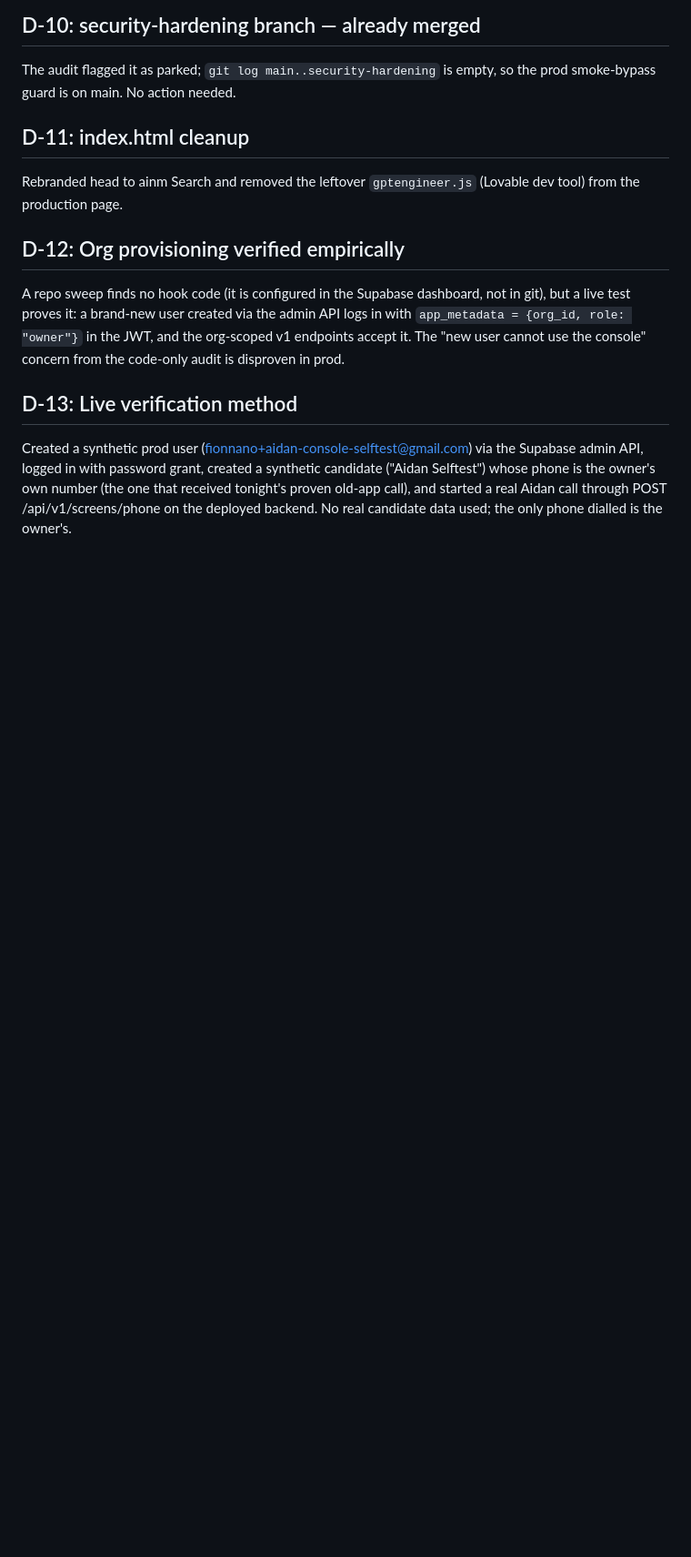
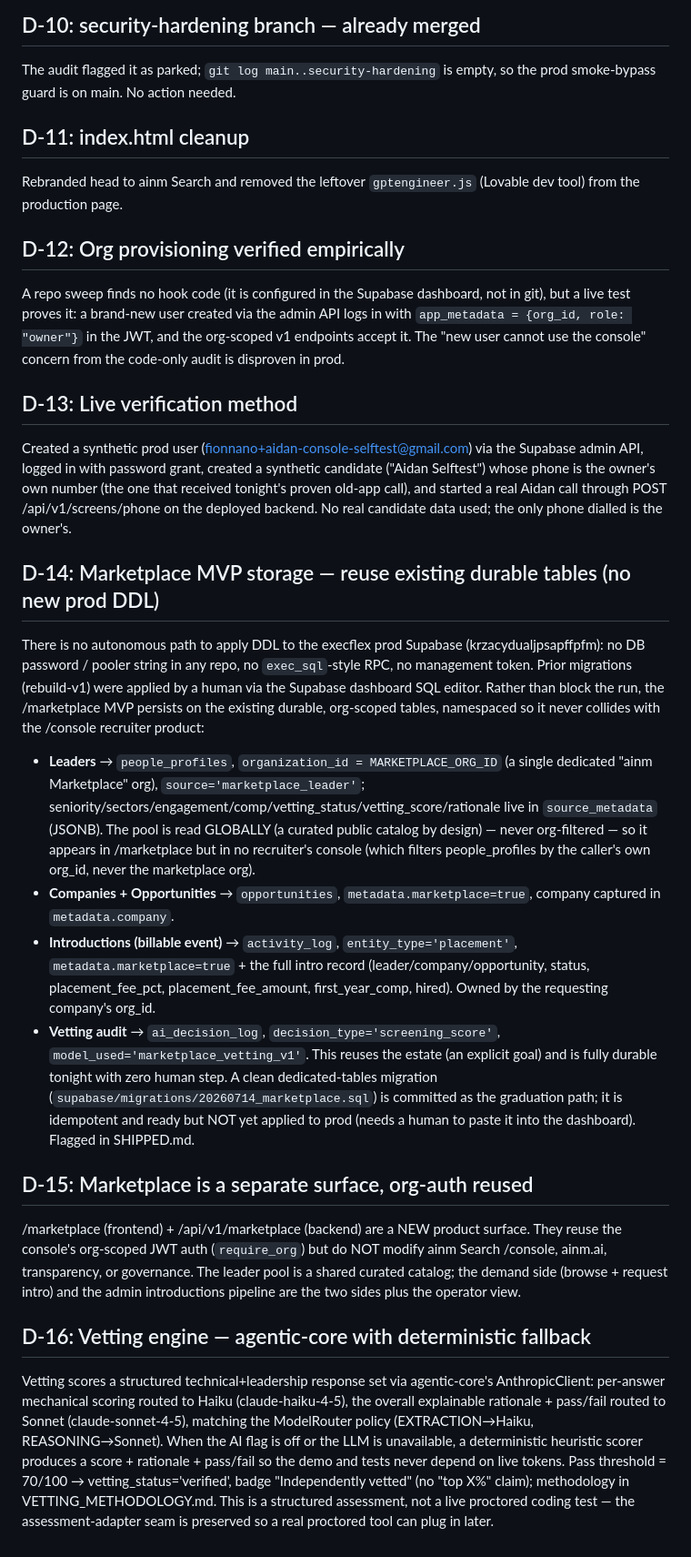
Before and after one commit to fionnano/execflex-backend, a Markdown page: DECISIONS.md, the part around the change. Shown at 91% size. GitHub-like rendering; blank space fills up the shorter version.

Commit message:
docs: D-14..D-16 marketplace storage/auth/vetting decisions
Co-Authored-By: Claude Fable 5 <noreply@anthropic.com>

```diff
--- a/DECISIONS.md
+++ b/DECISIONS.md
@@ -87,3 +87,51 @@ candidate ("Aidan Selftest") whose phone is the owner's own number (the one
 that received tonight's proven old-app call), and started a real Aidan call
 through POST /api/v1/screens/phone on the deployed backend. No real candidate
 data used; the only phone dialled is the owner's.
+
+## D-14: Marketplace MVP storage — reuse existing durable tables (no new prod DDL)
+There is no autonomous path to apply DDL to the execflex prod Supabase
+(krzacydualjpsapffpfm): no DB password / pooler string in any repo, no
+`exec_sql`-style RPC, no management token. Prior migrations (rebuild-v1) were
+applied by a human via the Supabase dashboard SQL editor. Rather than block the
+run, the /marketplace MVP persists on the existing durable, org-scoped tables,
+namespaced so it never collides with the /console recruiter product:
+  - **Leaders** → `people_profiles`, `organization_id = MARKETPLACE_ORG_ID`
+    (a single dedicated "ainm Marketplace" org), `source='marketplace_leader'`;
+    seniority/sectors/engagement/comp/vetting_status/vetting_score/rationale live
+    in `source_metadata` (JSONB). The pool is read GLOBALLY (a curated public
+    catalog by design) — never org-filtered — so it appears in /marketplace but
+    in no recruiter's console (which filters people_profiles by the caller's own
+    org_id, never the marketplace org).
+  - **Companies + Opportunities** → `opportunities`, `metadata.marketplace=true`,
+    company captured in `metadata.company`.
+  - **Introductions (billable event)** → `activity_log`, `entity_type='placement'`,
+    `metadata.marketplace=true` + the full intro record (leader/company/opportunity,
+    status, placement_fee_pct, placement_fee_amount, first_year_comp, hired).
+    Owned by the requesting company's org_id.
+  - **Vetting audit** → `ai_decision_log`, `decision_type='screening_score'`,
+    `model_used='marketplace_vetting_v1'`.
+This reuses the estate (an explicit goal) and is fully durable tonight with zero
+human step. A clean dedicated-tables migration
+(`supabase/migrations/20260714_marketplace.sql`) is committed as the graduation
+path; it is idempotent and ready but NOT yet applied to prod (needs a human to
+paste it into the dashboard). Flagged in SHIPPED.md.
+
+## D-15: Marketplace is a separate surface, org-auth reused
+/marketplace (frontend) + /api/v1/marketplace (backend) are a NEW product surface.
+They reuse the console's org-scoped JWT auth (`require_org`) but do NOT modify
+ainm Search /console, ainm.ai, transparency, or governance. The leader pool is a
+shared curated catalog; the demand side (browse + request intro) and the admin
+introductions pipeline are the two sides plus the operator view.
+
+## D-16: Vetting engine — agentic-core with deterministic fallback
+Vetting scores a structured technical+leadership response set via agentic-core's
+AnthropicClient: per-answer mechanical scoring routed to Haiku
+(claude-haiku-4-5), the overall explainable rationale + pass/fail routed to
+Sonnet (claude-sonnet-4-5), matching the ModelRouter policy (EXTRACTION→Haiku,
+REASONING→Sonnet). When the AI flag is off or the LLM is unavailable, a
+deterministic heuristic scorer produces a score + rationale + pass/fail so the
+demo and tests never depend on live tokens. Pass threshold = 70/100 →
+vetting_status='verified', badge "Independently vetted" (no "top X%" claim);
+methodology in VETTING_METHODOLOGY.md. This is a structured assessment, not a
+live proctored coding test — the assessment-adapter seam is preserved so a real
+proctored tool can plug in later.
```
